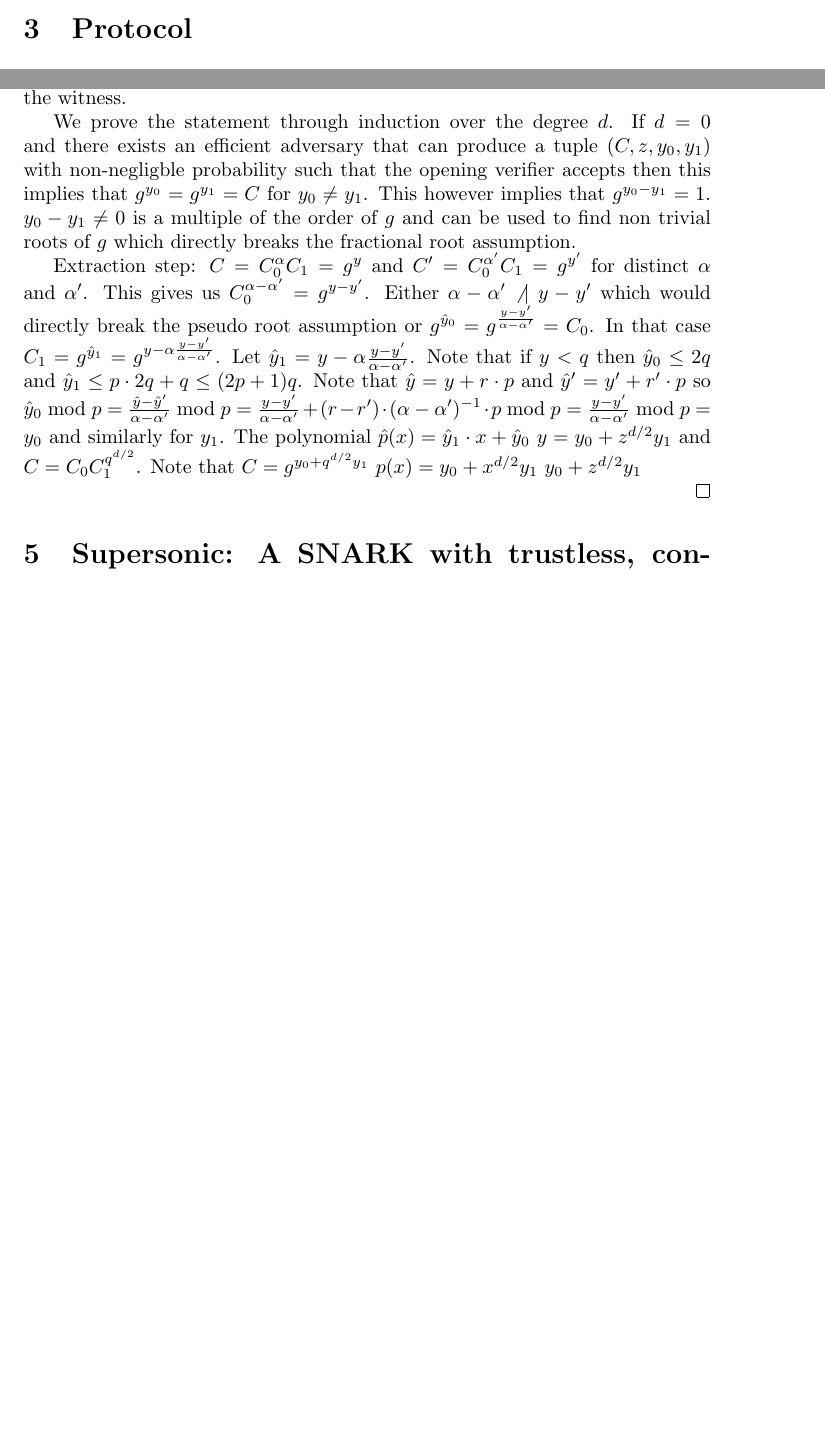
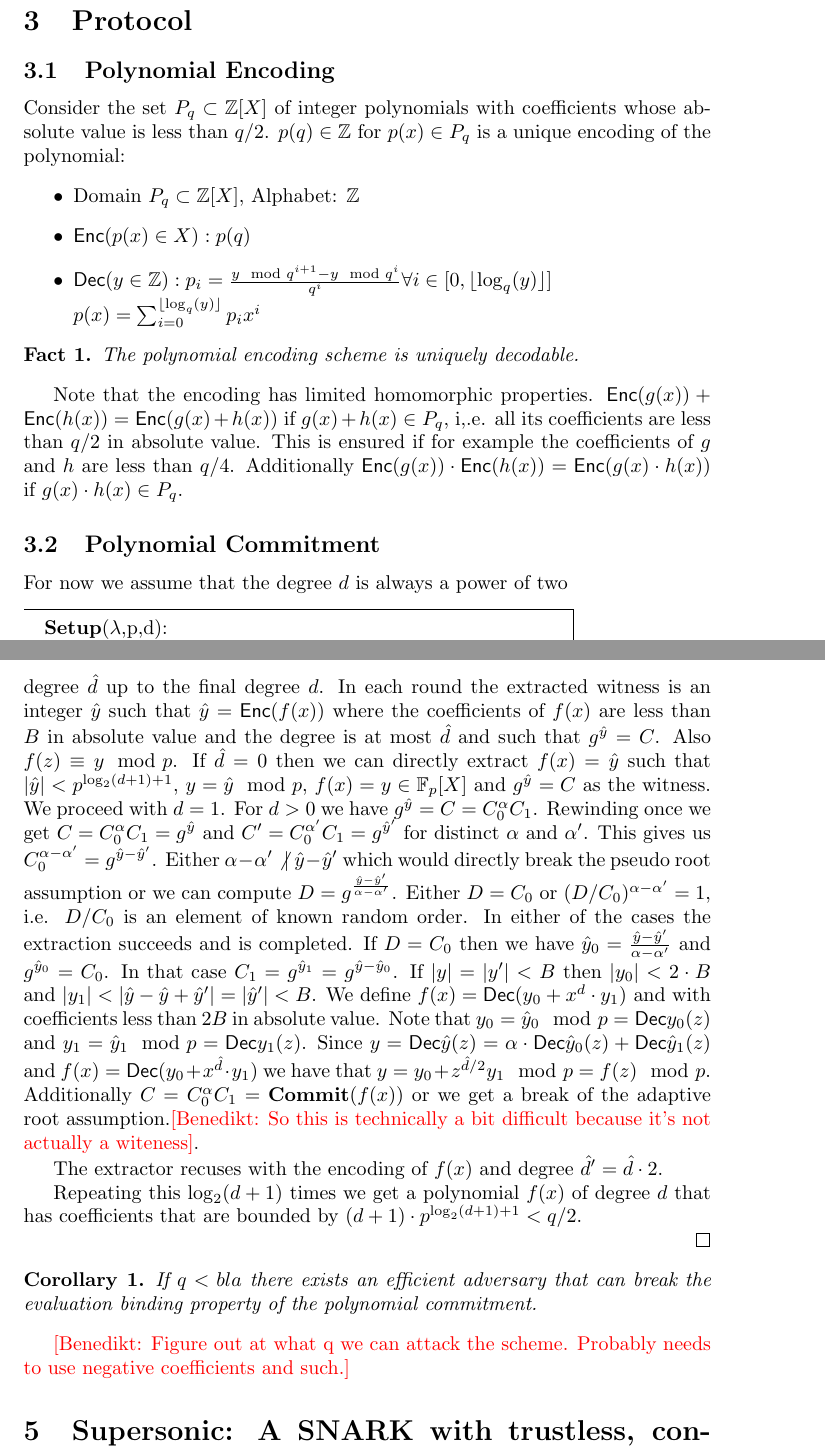
Before and after one commit to bbuenz/darker, a LaTeX document (polycommit.tex): two parts of pages 3 and 5 of 5 before the commit and two parts of pages 4 and 6 of 6 after it, joined at a grey line, cut so that both start at the same text, the shorter picture padded with empty space. Compiled offline with pdfLaTeX.

Commit message:
polycommit

```diff
--- a/polycommit.tex
+++ b/polycommit.tex
@@ -10,6 +10,8 @@
 \newtheorem{theorem}{Theorem}
 \newtheorem{lemma}{Lemma}
 \newtheorem{assumption}{Assumption}
+\newtheorem{fact}{Fact}
+\newtheorem{corollary}{Corollary}
 
 \newif\ifcomments
 \commentstrue
@@ -167,6 +169,25 @@ We say a polynomial commitment scheme, consisting of algorithms $(\setup,\commit
 \end{proof}
 \section{Protocol}
 \label{sec:protocol}
+
+\subsection{Polynomial Encoding}
+
+	Consider the set $P_q\subset \ZZ[X]$ of integer polynomials with coefficients whose absolute value is less than $q/2$. $p(q) \in \ZZ$ for $p(x)\in P_q$ is a unique encoding of the polynomial:
+\begin{itemize}
+	\item Domain $P_q \subset \ZZ[X]$, Alphabet: $\ZZ$
+	\item $\enc(p(x) \in X): p(q)$
+	\item $\dec(y \in \ZZ): p_i=\frac{y \mod q^{i+1}-y \mod q^{i}}{q^i} \forall i \in [0,\lfloor\log_q(y)\rfloor]$\\
+	$p(x)=\sum_{i=0}^{\lfloor\log_q(y)\rfloor} p_i x^i$
+\end{itemize}
+
+\begin{fact}
+	The polynomial encoding scheme is uniquely decodable.
+\end{fact}
+
+Note that the encoding has limited homomorphic properties. $\enc(g(x))+\enc(h(x))=\enc(g(x)+h(x))$ if $g(x)+h(x)\in P_q$, i,.e. all its coefficients are less than $q/2$ in absolute value. This is ensured if for example the coefficients of $g$ and $h$ are less than $q/4$. Additionally $\enc(g(x))\cdot \enc(h(x))=\enc(g(x)\cdot h(x))$ if $g(x)\cdot h(x)\in P_q$.
+\subsection{Polynomial Commitment}
+ For now we assume that the degree $d$ is always a power of two
+
 \begin{mdframed}[userdefinedwidth=0.8\textwidth]
 \begin{minipage}{\textwidth}
 	\begin{flushleft}
@@ -231,21 +257,31 @@ Evaluation protocol $\eval$ at point $y=f(z)\in \FF_p$ $d$. Commitment $C$. $f(x
 \end{theorem}
 \begin{proof}
 (SKETCH)
-If $d=0$ then we can directly extract $p(x)=y\in \FF_p[X]$ as the witness.
+We prove the statement by showing that we can recursively either extract the encoding of an integer polynomial $f(x) \in \ZZ[X]$ of degree $d$ with bounded coefficients or a break of the pseudo root assumption for element $g$ or a non trivial element of known (random) order in $\GG$. We recurse over degree $\hat{d}$ up to the final degree $d$.
+In each round the extracted witness is an integer $\hat{y}$ such that $\hat{y}=\enc(f(x))$ where the coefficients of $f(x)$ are less than $B$ in absolute value and the degree is at most $\hat{d}$ and such that $g^{\hat{y}}=C$. Also $f(z) \equiv y \mod p$.
+If $\hat{d}=0$ then we can directly extract $f(x)=\hat{y}$ such that $\vert \hat{y} \vert < p^{\log_2(d+1)+1}$, $y=\hat{y}\mod p$, $f(x)=y\in \FF_p[X]$ and $g^{\hat{y}}=C$ as the witness. We proceed with $d=1$.
+For $d>0$ we have $g^{\hat{y}}=C=C_0^{\alpha}C_1$. Rewinding once we get
+ $C=C_0^{\alpha}C_1=g^{\hat{y}}$ and $C'=C_0^{\alpha'}C_1=g^{\hat{y}'}$ for distinct $\alpha$ and $\alpha'$.
+ This gives us $C_0^{\alpha-\alpha'}=g^{\hat{y}-\hat{y}'}$.
+ Either $\alpha-\alpha' \not|~ \hat{y}-\hat{y}' $ which would directly break the pseudo root assumption or we can compute $D=g^{\frac{\hat{y}-\hat{y}'}{\alpha-\alpha'}}$. Either $D=C_0$ or $(D/C_0)^{\alpha-\alpha'}=1$, i.e. $D/C_0$ is an element of known random order. In either of the cases the extraction succeeds and is completed.
+ If $D=C_0$ then we have $\hat{y}_0=\frac{\hat{y}-\hat{y}'}{\alpha-\alpha'}$ and
+ $g^{\hat{y}_0}=C_0$. In that case $C_1=g^{\hat{y}_1}=g^{\hat{y}-\hat{y}_0}$. If $|y|=|y'|<B$ then $|y_0|<  2 \cdot B$ and $|y_1|<|\hat{y}-\hat{y}+\hat{y}'|=|\hat{y}'|<B$.
+ We define $f(x)=\dec(y_0+x^{d} \cdot y_1)$ and with coefficients less than $2B$ in absolute value.
+ Note that $y_0=\hat{y}_0 \mod p=\dec{y_0}(z)$ and $y_1=\hat{y}_1 \mod p=\dec{y_1}(z)$. Since $y=\dec{\hat{y}}(z)=\alpha \cdot \dec{\hat{y}_0(z)}+\dec{\hat{y}_1(z)}$ and $f(x)=\dec(y_0+x^{\hat{d}} \cdot y_1)$ we have that $y=y_0 +z^{\hat{d}/2}y_1 \mod p=f(z) \mod p$.
+ Additionally $C=C_0^{\alpha}C_1=\commit(f(x))$ or we get a break of the adaptive root assumption.\benedikt{So this is technically a bit difficult because it's not actually a witeness}.
 
+ The extractor recuses with the encoding of $f(x)$ and degree $\hat{d}'=\hat{d}\cdot 2$.
 
-	We prove the statement through induction over the degree $d$. If $d=0$ and there exists an efficient adversary that can produce a tuple $(C,z,y_0,y_1)$ with non-negligble probability such that the opening verifier accepts then this implies that $g^{y_0}=g^{y_1}=C$ for $y_0\neq y_1$. This however implies that $g^{y_0-y_1}=1$. $y_0-y_1\neq 0$ is a multiple of the order of $g$ and can be used to find non trivial roots of $g$ which directly breaks the fractional root assumption.
+ Repeating this $\log_2(d+1)$ times we get a polynomial $f(x)$ of degree $d$ that has coefficients that are bounded by $(d+1) \cdot p^{\log_2(d+1)+1} <q/2$.
 
 
 
-Extraction step: $C=C_0^{\alpha}C_1=g^{y}$ and $C'=C_0^{\alpha'}C_1=g^{y'}$ for distinct $\alpha$ and $\alpha'$. This gives us $C_0^{\alpha-\alpha'}=g^{y-y'}$. Either $\alpha-\alpha'\not\vert~y-y' $ which would directly break the pseudo root assumption or $g^{\hat{y}_0}=g^{\frac{y-y'}{\alpha-\alpha'}}=C_0$. In that case $C_1=g^{\hat{y}_1}=g^{y-\alpha\frac{y-y'}{\alpha-\alpha'}}$. Let $\hat{y}_1=y-\alpha\frac{y-y'}{\alpha-\alpha'}$. Note that if $y<q$ then $\hat{y}_0\leq 2q$ and $\hat{y}_1\leq p \cdot 2q +q\leq (2p+1)q$. Note that $\hat{y}=y+r\cdot p$ and $\hat{y}'=y'+r'\cdot p$ so $\hat{y}_0 \bmod p=\frac{\hat{y}-\hat{y}'}{\alpha-\alpha'}\bmod p=\frac{y-y'}{\alpha-\alpha'}+(r-r')\cdot ({\alpha-\alpha'})^{-1}\cdot p\bmod p=\frac{y-y'}{\alpha-\alpha'}\bmod p=y_0$ and similarly for $y_1$.
-The polynomial $\hat{p}(x)=\hat{y}_1\cdot x+ \hat{y}_0$
-$y=y_0+z^{d/2} y_1$ and $C=C_0C_1^{q^{d/2}}$. Note that $C=g^{y_0+q^{d/2}y_1}$
-$p(x)=y_0+x^{d/2}y_1$
-$y_0+z^{d/2} y_1$
+\end{proof}
 
-
-\end{proof}
+\begin{corollary}
+	If $q<bla$ there exists an efficient adversary that can break the evaluation binding property of the polynomial commitment.
+\end{corollary}
+\benedikt{Figure out at what q we can attack the scheme. Probably needs to use negative coefficients and such.}
 \section{Supersonic: A SNARK with trustless, constant size CRS}
 We build \emph{supersonic} by instantiating the Sonic SNARK using our trustless setup polynomial commitment scheme.
   \bibliography{references,cryptobib/abbrev0,cryptobib/crypto}
```
Also changed, not shown: polycommit.tex (19 more changed lines).
